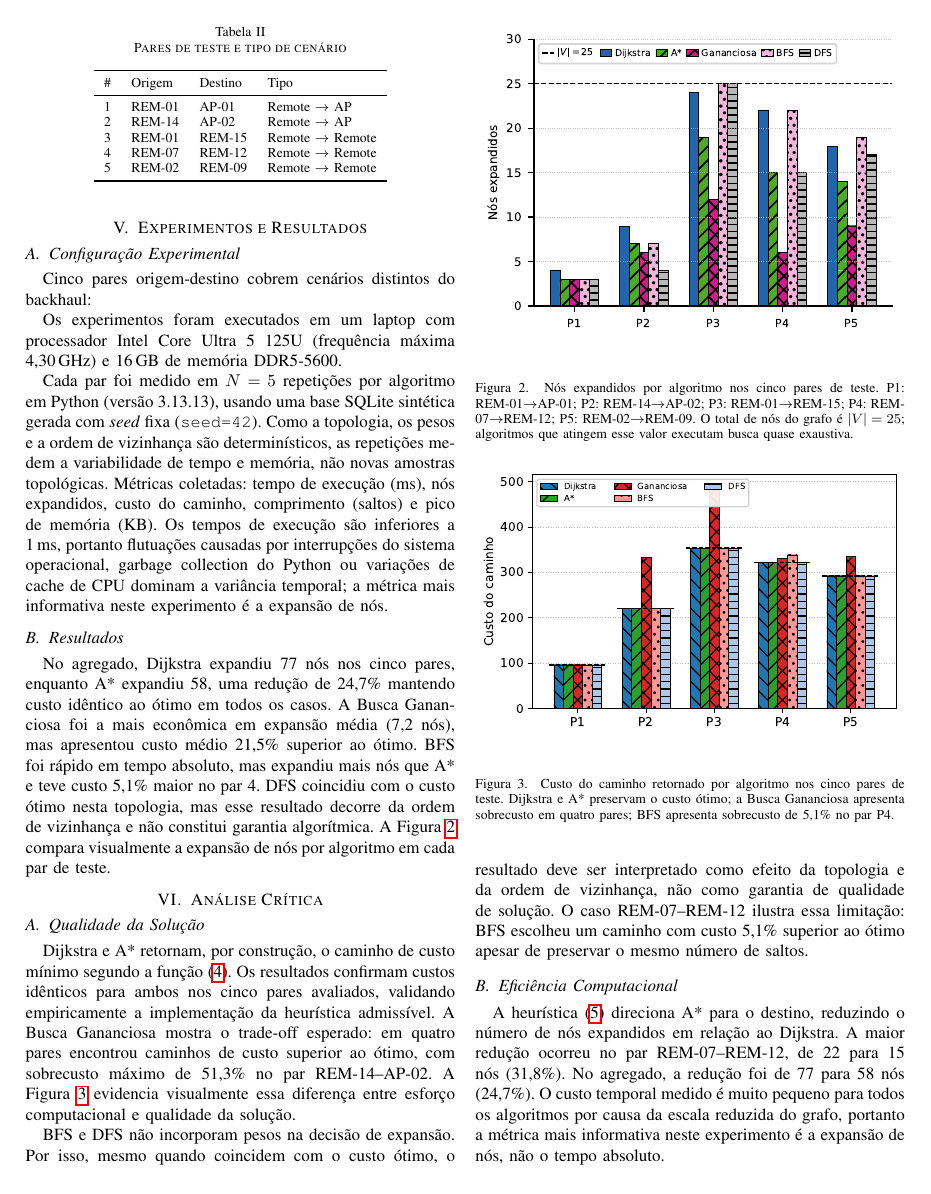
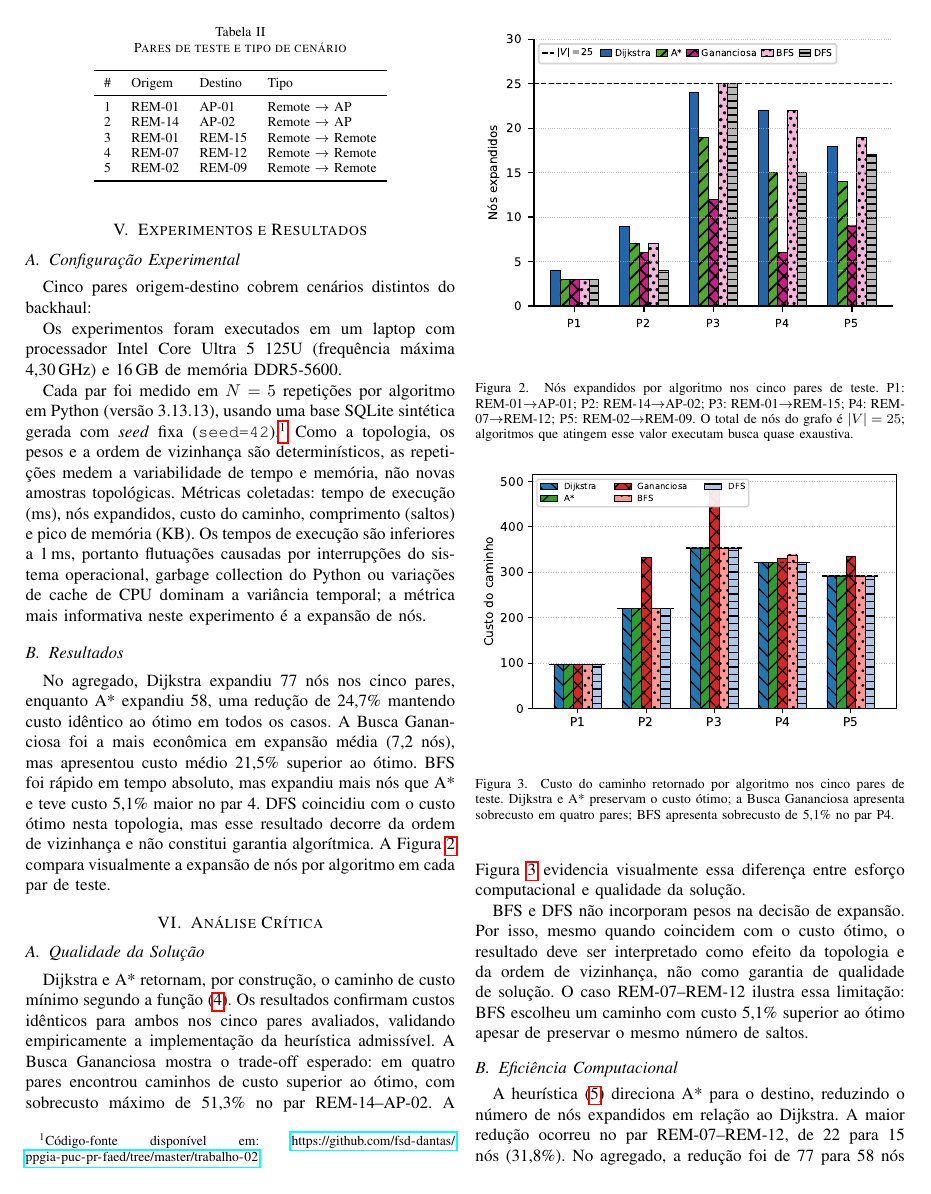
Before and after one commit to fsd-dantas/ppgia-puc-pr-faed, a LaTeX paper (trabalho-02/report/main.tex): page 3 of 5. Compiled offline with pdfLaTeX.

Commit message:
docs(trabalho-02): adiciona footnote com URL do repositorio no artigo
Referencia ao codigo-fonte inserida na secao de configuracao experimental,
onde a reproducibilidade e mais relevante ao leitor.

```diff
--- a/trabalho-02/report/main.tex
+++ b/trabalho-02/report/main.tex
@@ -296,7 +296,8 @@ Ultra~5 125U (frequência máxima 4,30\,GHz) e 16\,GB de memória DDR5-5600.
 
 Cada par foi medido em $N = 5$ repetições por algoritmo em Python
 (versão 3.13.13), usando uma base SQLite sintética gerada com \textit{seed} fixa
-(\texttt{seed=42}). Como a topologia, os pesos e a ordem de vizinhança são
+(\texttt{seed=42}).\footnote{Código-fonte disponível em:
+\url{https://github.com/fsd-dantas/ppgia-puc-pr-faed/tree/master/trabalho-02}} Como a topologia, os pesos e a ordem de vizinhança são
 determinísticos, as repetições medem a variabilidade de tempo e memória, não
 novas amostras topológicas. Métricas coletadas: tempo de execução (ms), nós
 expandidos, custo do caminho, comprimento (saltos) e pico de memória (KB).
```
